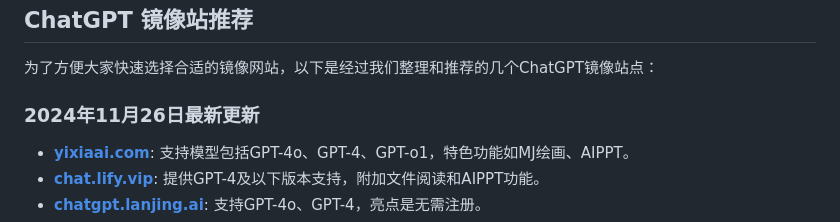
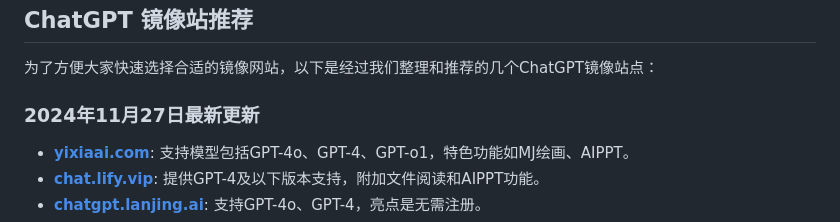
Before and after one commit to daliull/chatgpt-4o, a Markdown page: README.md, the part around the change. Rendered like a GitHub page.

```diff
--- a/README.md
+++ b/README.md
@@ -14,7 +14,7 @@
 
 为了方便大家快速选择合适的镜像网站，以下是经过我们整理和推荐的几个ChatGPT镜像站点：
 
-### **2024年11月26日最新更新**
+### **2024年11月27日最新更新**
 
 - **[yixiaai.com](https://www.yixiaai.com/)**: 支持模型包括GPT-4o、GPT-4、GPT-o1，特色功能如MJ绘画、AIPPT。
 - **[chat.lify.vip](https://chat.lify.vip/)**: 提供GPT-4及以下版本支持，附加文件阅读和AIPPT功能。
```
